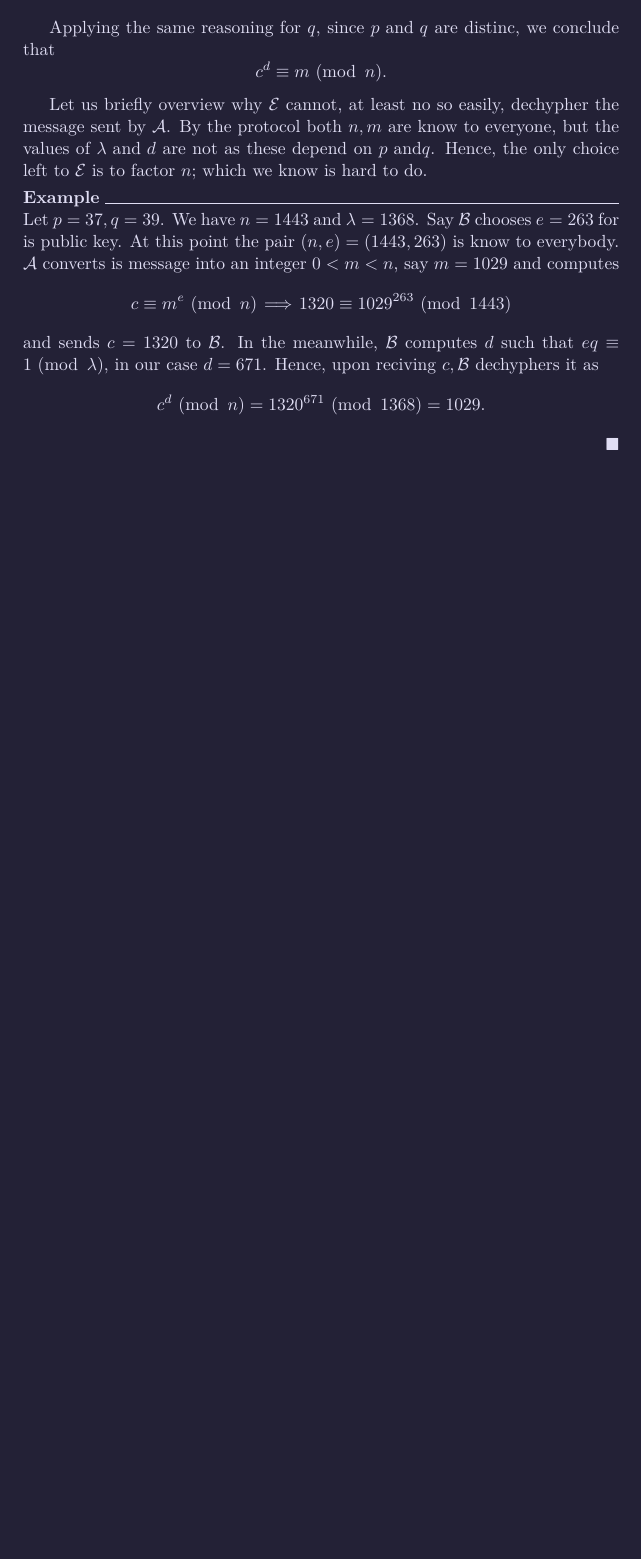
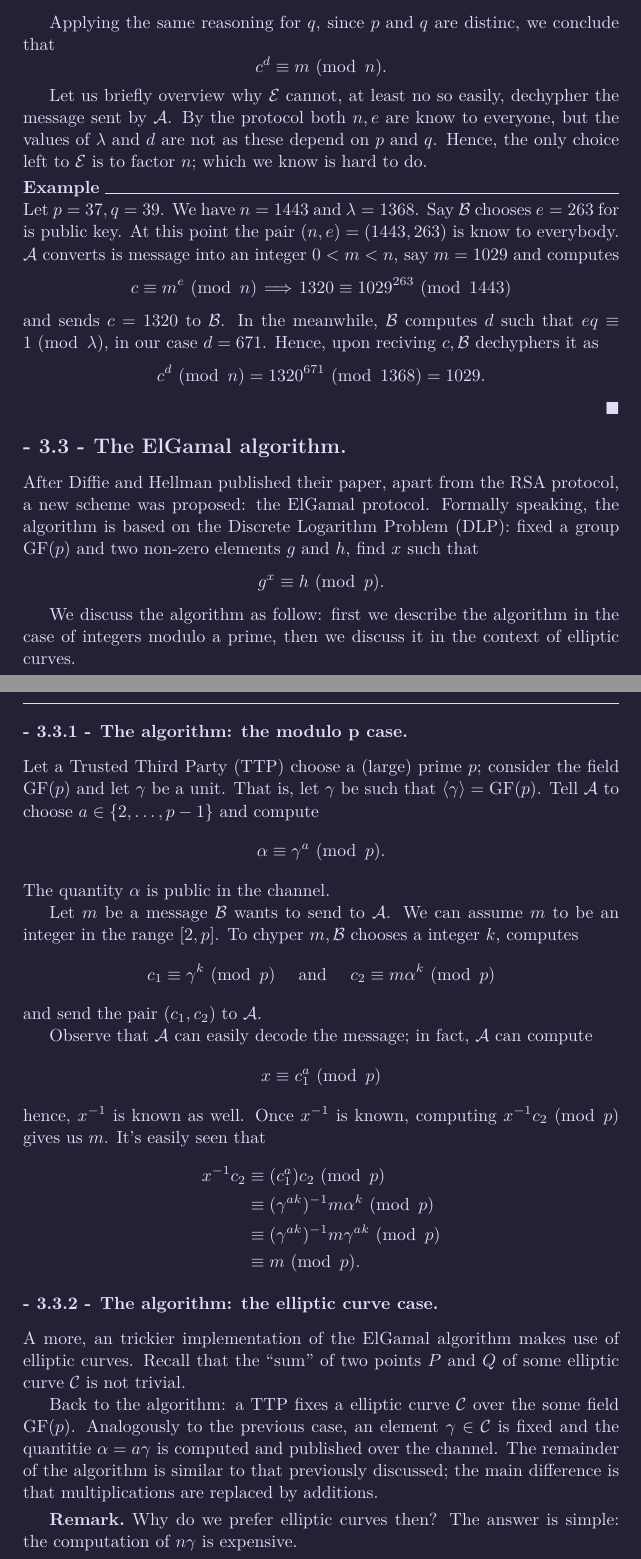
Before and after one commit to UtsuroNoArashi/lectures, a LaTeX document (Data Encryption/main/Data Encryption.tex, which reads Data Encryption/sections/simple/3 - Public-key cryptography.tex, Data Encryption/sections/sub/3.3 - ElGamal.tex, Data Encryption/sections/subsub/3.3.1 - ElGamal algorithm modulo p.tex): part of page 8 of 10 before the commit and two parts of pages 9 and 10 of 12 after it, the two joined at a grey line, cut so that both start at the same text, the shorter picture padded with empty space. The pictures show the PDF file Data Encryption/main/Data Encryption.pdf that the author committed with the source.

Commit message:
DataEnc: section 3 added

```diff
--- /dev/null
+++ b/Data Encryption/sections/simple/3 - Public-key cryptography.tex
@@ -0,0 +1,2 @@
+\documentclass{subfiles}
+\begin{document}
@@ -0,0 +13,5 @@
+    \subfile{../sub/3.2 - RSA}
+
+    \subsection{The ElGamal algorithm}
+    \subfile{../sub/3.3 - ElGamal}
+\end{document}
--- /dev/null
+++ b/Data Encryption/sections/sub/3.3 - ElGamal.tex
@@ -0,0 +1,19 @@
+\documentclass{subfiles}
+\begin{document}
+    After Diffie and Hellman published their paper, apart from the RSA protocol,
+        a new scheme was proposed: the ElGamal protocol. Formally speaking,
+        the algorithm is based on the \gls{dlp}: fixed a group \(\gf{p}\)
+        and two non-zero elements \(g \text{ and } h\), find \(x\) such that
+        \[
+            g^{x} \equiv h \mod{p}.
+        \]
+
+    We discuss the algorithm as follow: first we describe the algorithm in the
+        case of integers modulo a prime, then we discuss it in the context of elliptic curves.
+
+    \subsubsection{The algorithm: the modulo p case}
+    \subfile{../subsub/3.3.1 - ElGamal algorithm modulo p}
+
+    \subsubsection{The algorithm: the elliptic curve case}
+    \subfile{../subsub/3.3.2 - ElGamal algorithm elliptic curve}
+\end{document}
--- /dev/null
+++ b/Data Encryption/sections/subsub/3.3.1 - ElGamal algorithm modulo p.tex
@@ -0,0 +1,30 @@
+\documentclass{subfiles}
+\begin{document}
+    Let a \gls{ttp} choose a (large) prime \(p\); consider the field \(\gf{p}\) and
+        let \(\gamma\) be a unit. That is, let \(\gamma\) be such that \(\gen{\gamma} = \gf{p}\).
+        Tell \(\mathcal{A}\) to choose \(a \in \set{2, \ldots, p - 1}\) and compute
+        \[
+            \alpha \equiv \gamma^{a} \mod{p}.
+        \]
+        The quantity \(\alpha\) is public in the channel.
+
+    Let \(m\) be a message \(\mathcal{B}\) wants to send to \(\mathcal{A}\).
+        We can assume \(m\) to be an integer in the range \([2, p]\).
+        To chyper \(m, \mathcal{B}\) chooses a integer \(k\), computes
+        \[
+            c_{1} \equiv \gamma^{k} \mod{p} \quad
+                \text{ and } \quad c_{2} \equiv m\alpha^{k} \mod{p}
+        \]
+        and send the pair \((c_{1}, c_{2})\) to \(\mathcal{A}\).
+
+    Observe that \(\mathcal{A}\) can easily decode the message; in fact, \(\mathcal{A}\)
+        can compute
+        \[
+            x \equiv c_{1}^{a} \mod{p}
+        \]
+        hence, \(x^{-1}\) is known as well. Once \(x^{-1}\) is known, computing
+        \(x^{-1}c_{2} \mod{p}\) gives us \(m\). It's easily seen that
+        \[\begin{aligned}
+            x^{-1}c_{2} &\equiv (c_{1}^{a})c_{2} \mod{p} \\
+                & \equiv (\gamma^{ak})^{-1}m\alpha^{k} \mod{p} \\
+                & \equiv (\gamma^{ak})^{-1}m \gamma^{ak} \mod{p} \\
--- /dev/null
+++ b/Data Encryption/sections/subsub/3.3.2 - ElGamal algorithm elliptic curve.tex
@@ -0,0 +1,17 @@
+\documentclass{subfiles}
+\begin{document}
+    A more, an trickier implementation of the ElGamal algorithm makes use
+        of elliptic curves. Recall that the ``sum'' of two points \(P\) and
+        \(Q\) of some elliptic curve \(\C*\) is not trivial.
+
+    Back to the algorithm: a TTP fixes a elliptic curve \(\C*\) over the some field \(\gf{p}\).
+        Analogously to the previous case, an element \(\gamma \in \C*\) is fixed
+        and the quantitie \(\alpha = a\gamma\) is computed and published over the channel.
+        The remainder of the algorithm is similar to that previously discussed;
+        the main difference is that multiplications are replaced by additions.
+
+    \begin{remark*}
+        Why do we prefer elliptic curves then? The answer is simple: the computation of
+            \(n\gamma\) is expensive.
+    \end{remark*}
+\end{document}
```
Also changed, not shown: Data Encryption/main/Data Encryption.tex (+2 -0 lines), Data Encryption/sections/sub/3.1 - What is public-key cryptography.tex (added, +14 -0 lines), Data Encryption/sections/sub/3.2 - RSA.tex (added, +13 -0 lines), Data Encryption/sections/subsub/3.2.1 - RSA algorithm.tex (added, +69 -0 lines), Data Encryption/main/Data Encryption.pdf, Data Encryption/sections/simple/3 - Public-key cryptography.tex (10 more changed lines), Data Encryption/sections/subsub/3.3.1 - ElGamal algorithm modulo p.tex (3 more changed lines).
